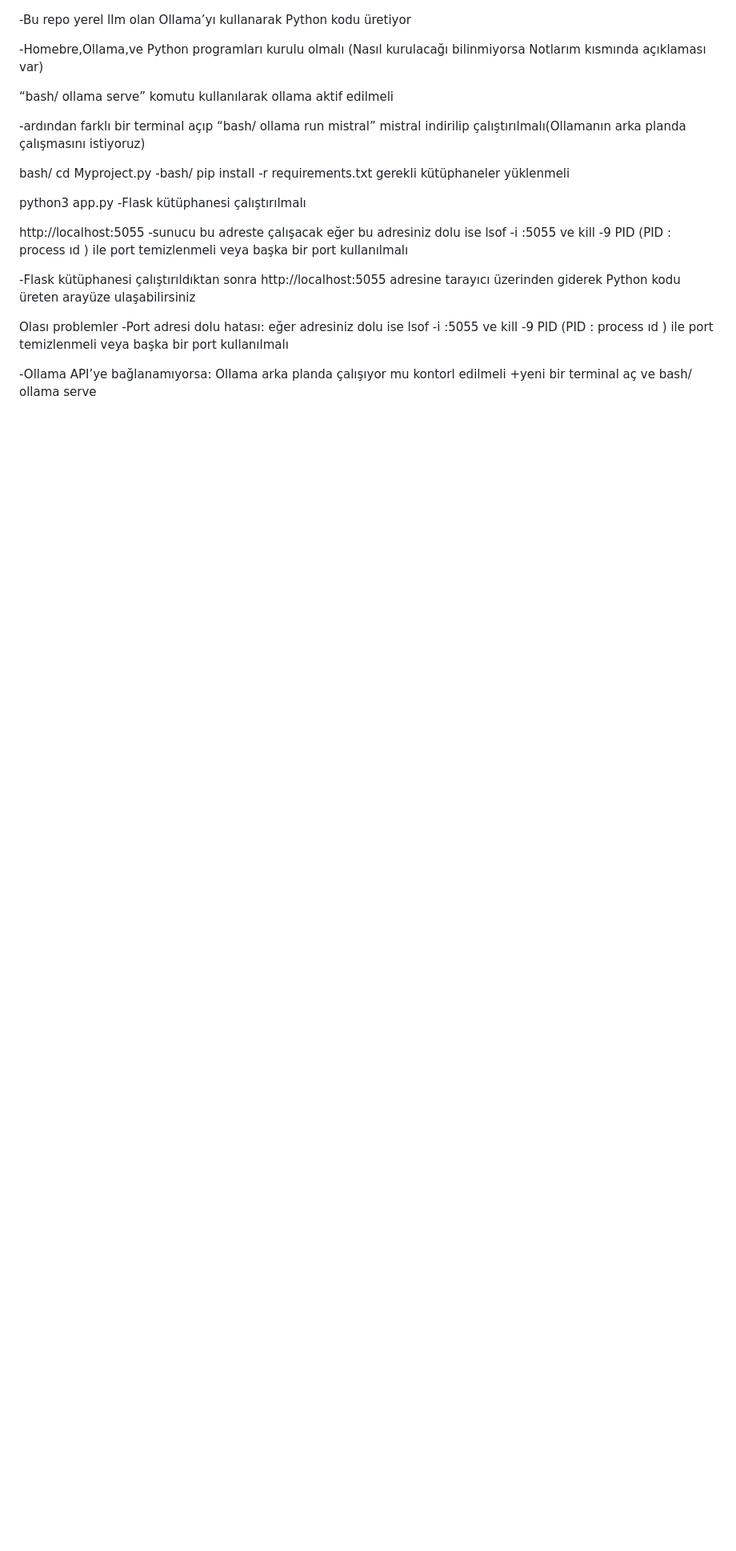
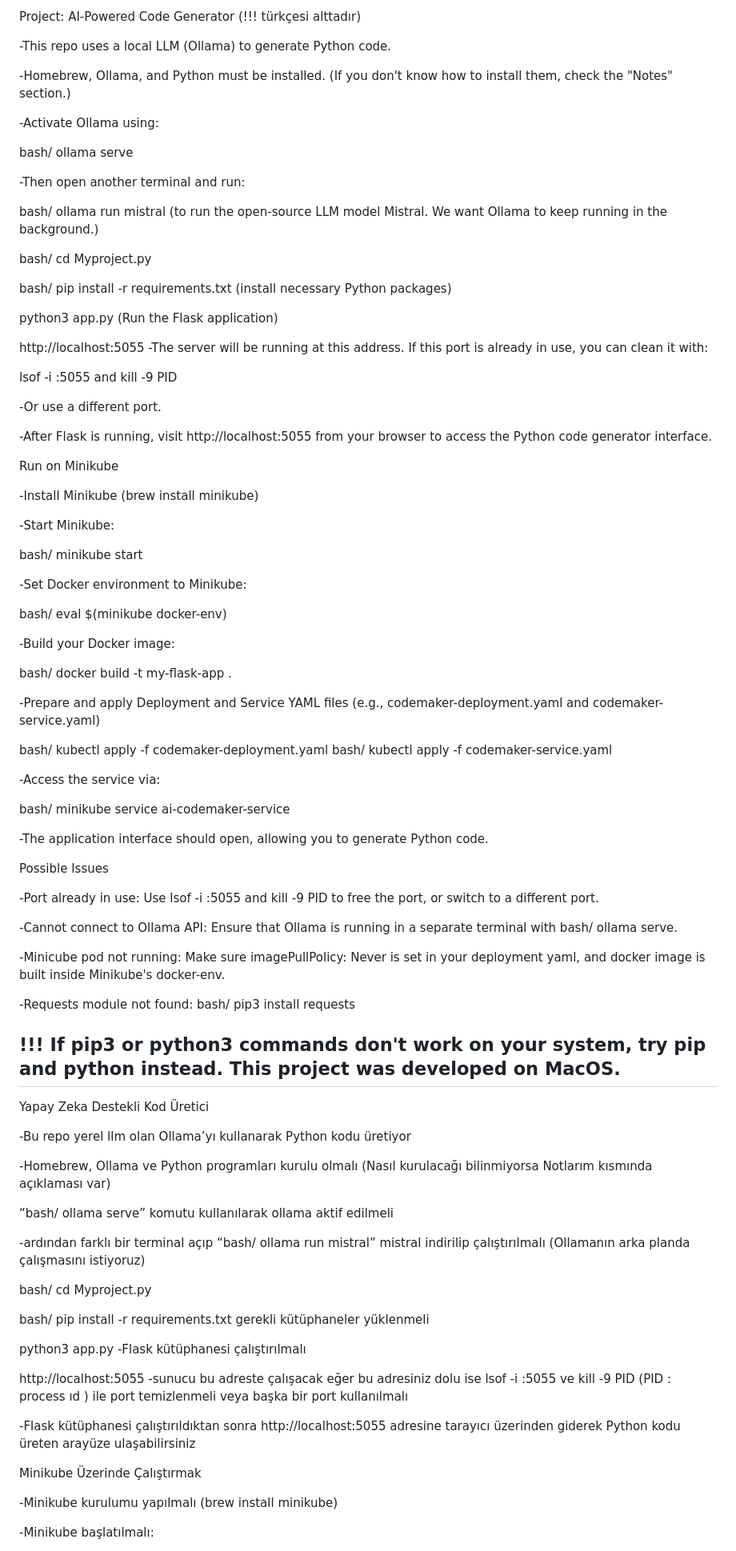
Before and after one commit to Salimceg/OllamaCodeMakerr, a Markdown page: ReadMe.md, the part around one of its changes. Shown at 80% size. Rendered like a GitHub page; blank space fills up the shorter version.

Commit message:
ReadMe.md
Turkish and English

```diff
--- a/ReadMe.md
+++ b/ReadMe.md
@@ -1,15 +1,98 @@
+Project: AI-Powered Code Generator (!!! türkçesi alttadır)
+
+-This repo uses a local LLM (Ollama) to generate Python code.
+
+-Homebrew, Ollama, and Python must be installed.
+(If you don't know how to install them, check the "Notes" section.)
+
+-Activate Ollama using:
+
+bash/ ollama serve
+
+-Then open another terminal and run:
+
+bash/ ollama run mistral
+(to run the open-source LLM model Mistral. We want Ollama to keep running in the background.)
+
+bash/ cd Myproject.py
+
+bash/ pip install -r requirements.txt
+(install necessary Python packages)
+
+python3 app.py
+(Run the Flask application)
+
+http://localhost:5055
+-The server will be running at this address.
+If this port is already in use, you can clean it with:
+
+lsof -i :5055 and kill -9 PID
+
+-Or use a different port.
+
+-After Flask is running, visit http://localhost:5055 from your browser to access the Python code generator interface.
+
+Run on Minikube
+
+-Install Minikube (brew install minikube)
+
+-Start Minikube:
+
+bash/ minikube start
+
+-Set Docker environment to Minikube:
+
+bash/ eval $(minikube docker-env)
+
+-Build your Docker image:
+
+bash/ docker build -t my-flask-app .
+
+-Prepare and apply Deployment and Service YAML files
+(e.g., codemaker-deployment.yaml and codemaker-service.yaml)
+
+bash/ kubectl apply -f codemaker-deployment.yaml
+bash/ kubectl apply -f codemaker-service.yaml
+
+-Access the service via:
+
+bash/ minikube service ai-codemaker-service
+
+-The application interface should open, allowing you to generate Python code.
+
+Possible Issues
+
+-Port already in use:
+Use lsof -i :5055 and kill -9 PID to free the port, or switch to a different port.
+
+-Cannot connect to Ollama API:
+Ensure that Ollama is running in a separate terminal with bash/ ollama serve.
+
+-Minicube pod not running:
+Make sure imagePullPolicy: Never is set in your deployment yaml, and docker image is built inside Minikube's docker-env.
+
+-Requests module not found:
+bash/ pip3 install requests
+
+!!! If pip3 or python3 commands don't work on your system, try pip and python instead.
+This project was developed on MacOS.
+-----------------------------------------------------------------------------------------------------------------
+
+Yapay Zeka Destekli Kod Üretici
 
 -Bu repo yerel llm olan Ollama’yı kullanarak Python kodu üretiyor
 
--Homebre,Ollama,ve Python programları kurulu olmalı
+-Homebrew, Ollama ve Python programları kurulu olmalı
 (Nasıl kurulacağı bilinmiyorsa Notlarım kısmında açıklaması var)
 
 “bash/ ollama serve” komutu kullanılarak ollama aktif edilmeli
 
--ardından farklı bir terminal açıp “bash/ ollama run mistral” mistral indirilip çalıştırılmalı(Ollamanın arka planda çalışmasını istiyoruz)
+-ardından farklı bir terminal açıp “bash/ ollama run mistral” mistral indirilip çalıştırılmalı
+(Ollamanın arka planda çalışmasını istiyoruz)
 
- bash/ cd Myproject.py
--bash/ pip install -r requirements.txt
+bash/ cd Myproject.py
+
+bash/ pip install -r requirements.txt
 gerekli kütüphaneler yüklenmeli
 
 python3 app.py
@@ -21,10 +104,9 @@ lsof -i :5055 ve kill -9 PID (PID : process ıd ) ile port temizlenmeli veya ba
 
 -Flask kütüphanesi çalıştırıldıktan sonra http://localhost:5055 adresine tarayıcı üzerinden giderek Python kodu üreten arayüze ulaşabilirsiniz
 
+Minikube Üzerinde Çalıştırmak
 
-Olası problemler
--Port adresi dolu hatası: eğer adresiniz dolu ise
-lsof -i :5055 ve kill -9 PID (PID : process ıd ) ile port temizlenmeli veya başka bir port kullanılmalı
+-Minikube kurulumu yapılmalı (brew install minikube)
 
--Ollama API’ye bağlanamıyorsa: Ollama arka planda çalışıyor mu kontorl edilmeli +yeni bir terminal aç ve bash/ ollama serve
+-Minikube başlatılmalı:
 
```
Also changed, not shown: other parts of ReadMe.md (+33 -16 lines).
